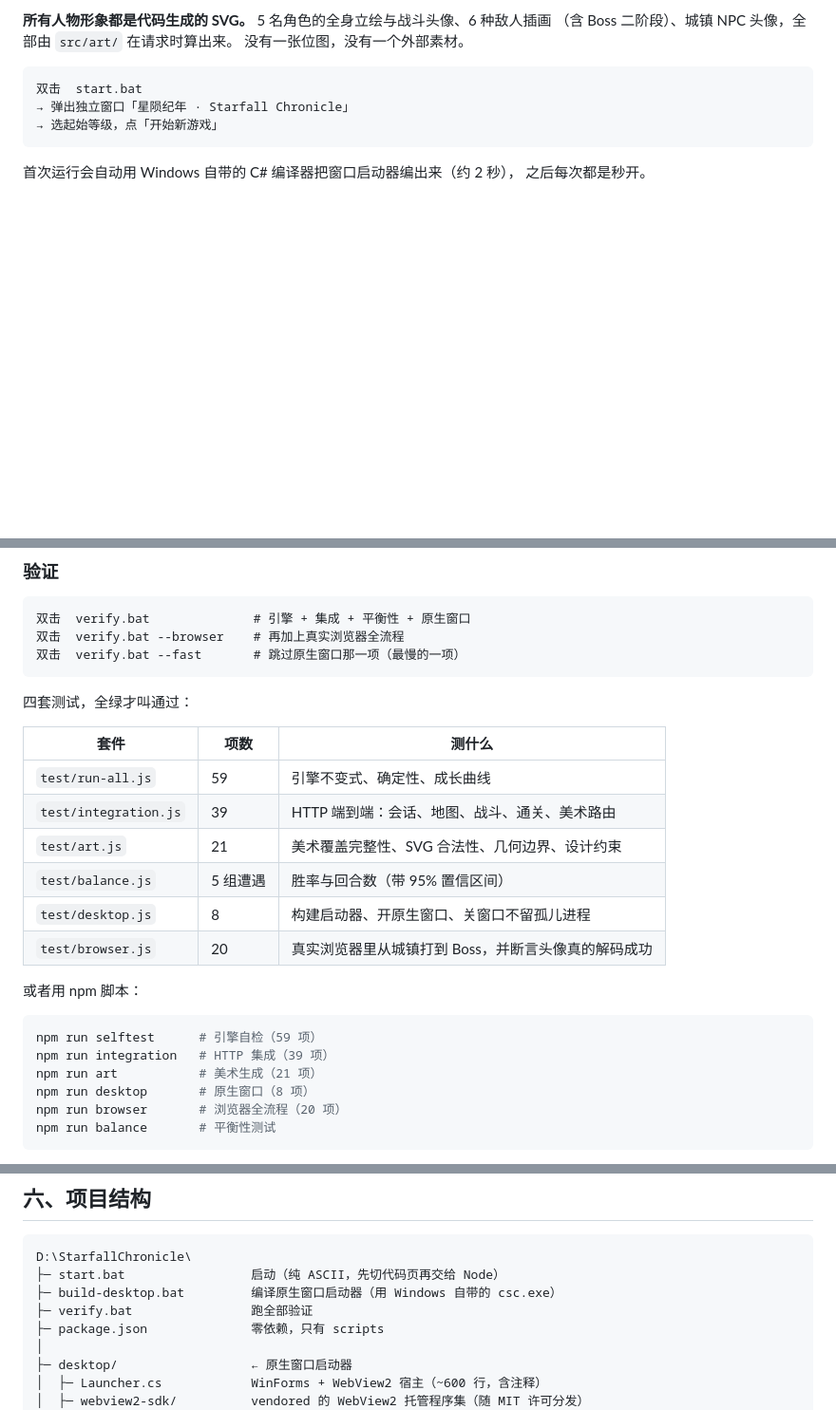
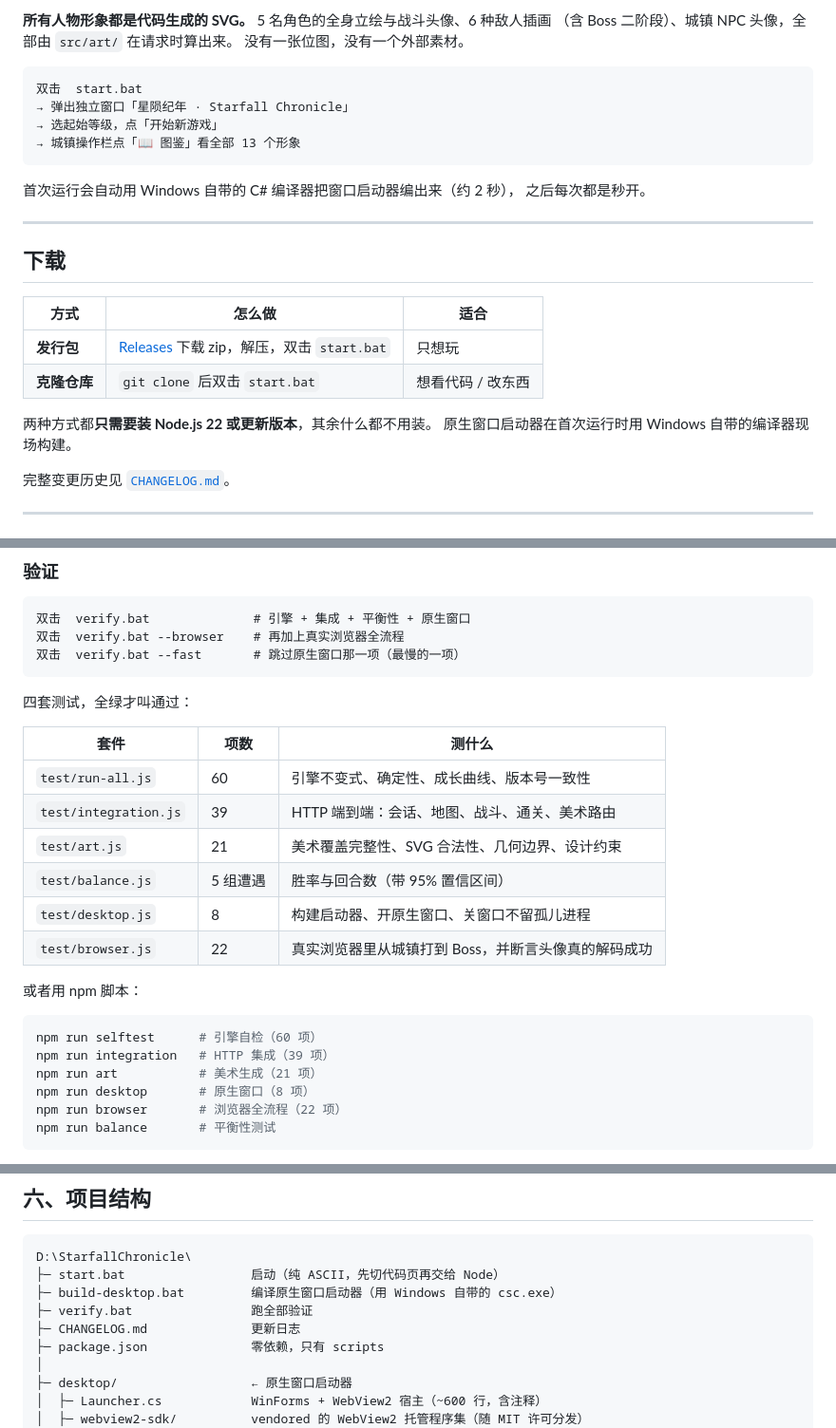
Before and after one commit to leerogerstheman/StarfallChronicle, a Markdown page: README.md, 3 parts joined by grey strips. Shown: that part at 95% size. Rendered like a GitHub page; blank space fills up the shorter version.

````diff
--- a/README.md
+++ b/README.md
@@ -17,10 +21,27 @@
 双击  start.bat
 → 弹出独立窗口「星陨纪年 · Starfall Chronicle」
 → 选起始等级，点「开始新游戏」
+→ 城镇操作栏点「📖 图鉴」看全部 13 个形象
 ```
 
 首次运行会自动用 Windows 自带的 C# 编译器把窗口启动器编出来（约 2 秒），
 之后每次都是秒开。
+
+---
+
+## 下载
+
+| 方式 | 怎么做 | 适合 |
+|---|---|---|
+| **发行包** | [Releases](https://github.com/leerogerstheman/StarfallChronicle/releases/latest) 下载 zip，解压，双击 `start.bat` | 只想玩 |
+| **克隆仓库** | `git clone` 后双击 `start.bat` | 想看代码 / 改东西 |
+
+两种方式都**只需要装 Node.js 22 或更新版本**，其余什么都不用装。
+原生窗口启动器在首次运行时用 Windows 自带的编译器现场构建。
+
+完整变更历史见 [`CHANGELOG.md`](CHANGELOG.md)。
+
+---
 
 ![原生窗口](docs/screenshot-window.png)
 
@@ -113,21 +134,21 @@ start.bat --console --open   # 顺便打开默认浏览器
 
 | 套件 | 项数 | 测什么 |
 |---|---|---|
-| `test/run-all.js` | 59 | 引擎不变式、确定性、成长曲线 |
+| `test/run-all.js` | 60 | 引擎不变式、确定性、成长曲线、版本号一致性 |
 | `test/integration.js` | 39 | HTTP 端到端：会话、地图、战斗、通关、美术路由 |
 | `test/art.js` | 21 | 美术覆盖完整性、SVG 合法性、几何边界、设计约束 |
 | `test/balance.js` | 5 组遭遇 | 胜率与回合数（带 95% 置信区间）|
 | `test/desktop.js` | 8 | 构建启动器、开原生窗口、关窗口不留孤儿进程 |
-| `test/browser.js` | 20 | 真实浏览器里从城镇打到 Boss，并断言头像真的解码成功 |
+| `test/browser.js` | 22 | 真实浏览器里从城镇打到 Boss，并断言头像真的解码成功 |
 
 或者用 npm 脚本：
 
 ```bash
-npm run selftest      # 引擎自检（59 项）
+npm run selftest      # 引擎自检（60 项）
 npm run integration   # HTTP 集成（39 项）
 npm run art           # 美术生成（21 项）
 npm run desktop       # 原生窗口（8 项）
-npm run browser       # 浏览器全流程（20 项）
+npm run browser       # 浏览器全流程（22 项）
 npm run balance       # 平衡性测试
 ```
 
@@ -284,6 +305,7 @@ D:\StarfallChronicle\
 ├─ start.bat                 启动（纯 ASCII，先切代码页再交给 Node）
 ├─ build-desktop.bat         编译原生窗口启动器（用 Windows 自带的 csc.exe）
 ├─ verify.bat                跑全部验证
+├─ CHANGELOG.md              更新日志
 ├─ package.json              零依赖，只有 scripts
 │
 ├─ desktop/                  ← 原生窗口启动器
````
Also changed, not shown: other parts of README.md (+4 -0 lines), CHANGELOG.md (added, +98 -0 lines), docs/screenshot-battle.png, docs/screenshot-boss.png, docs/screenshot-party.png, docs/screenshot-town.png, 3 other files.
